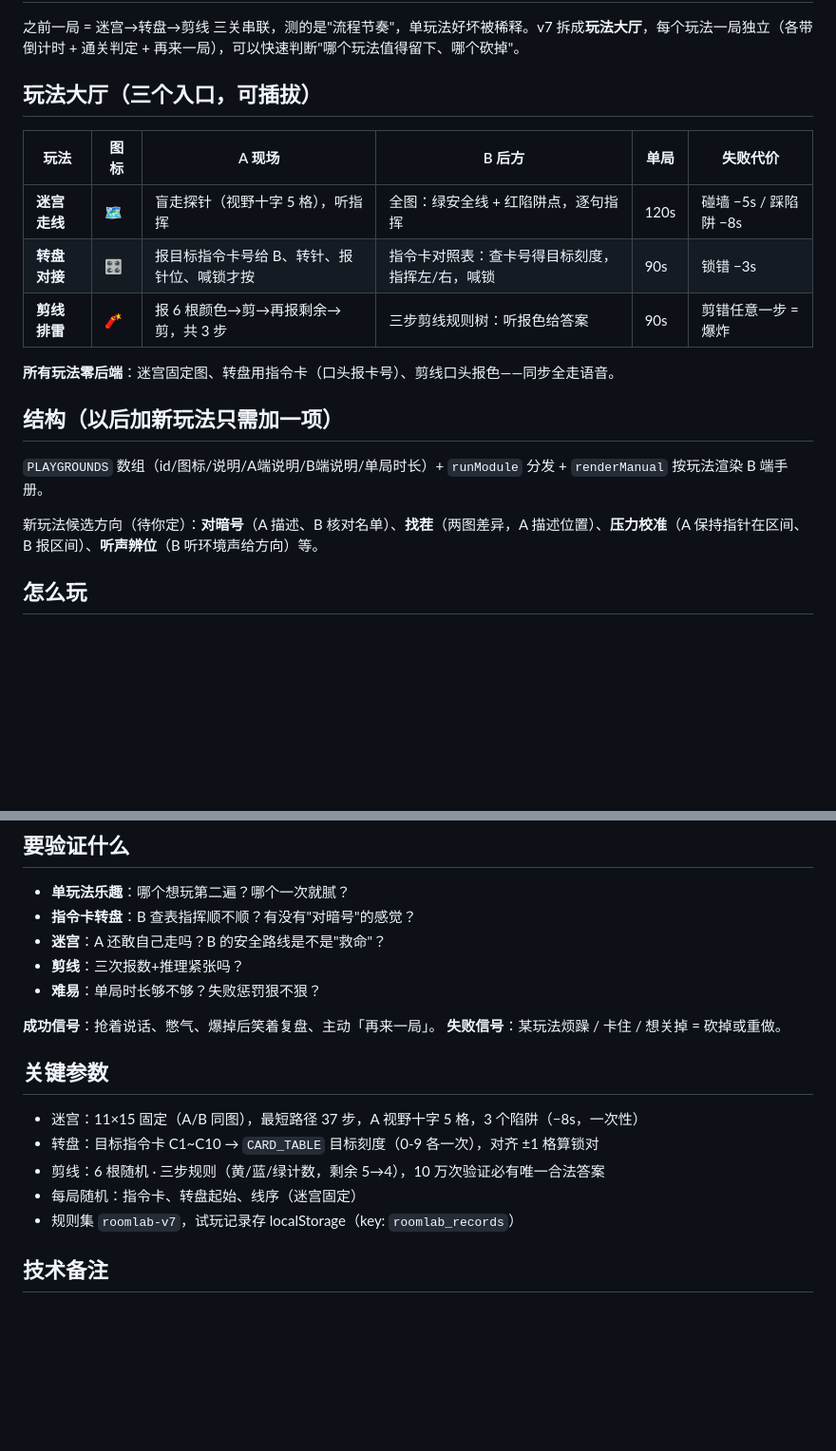
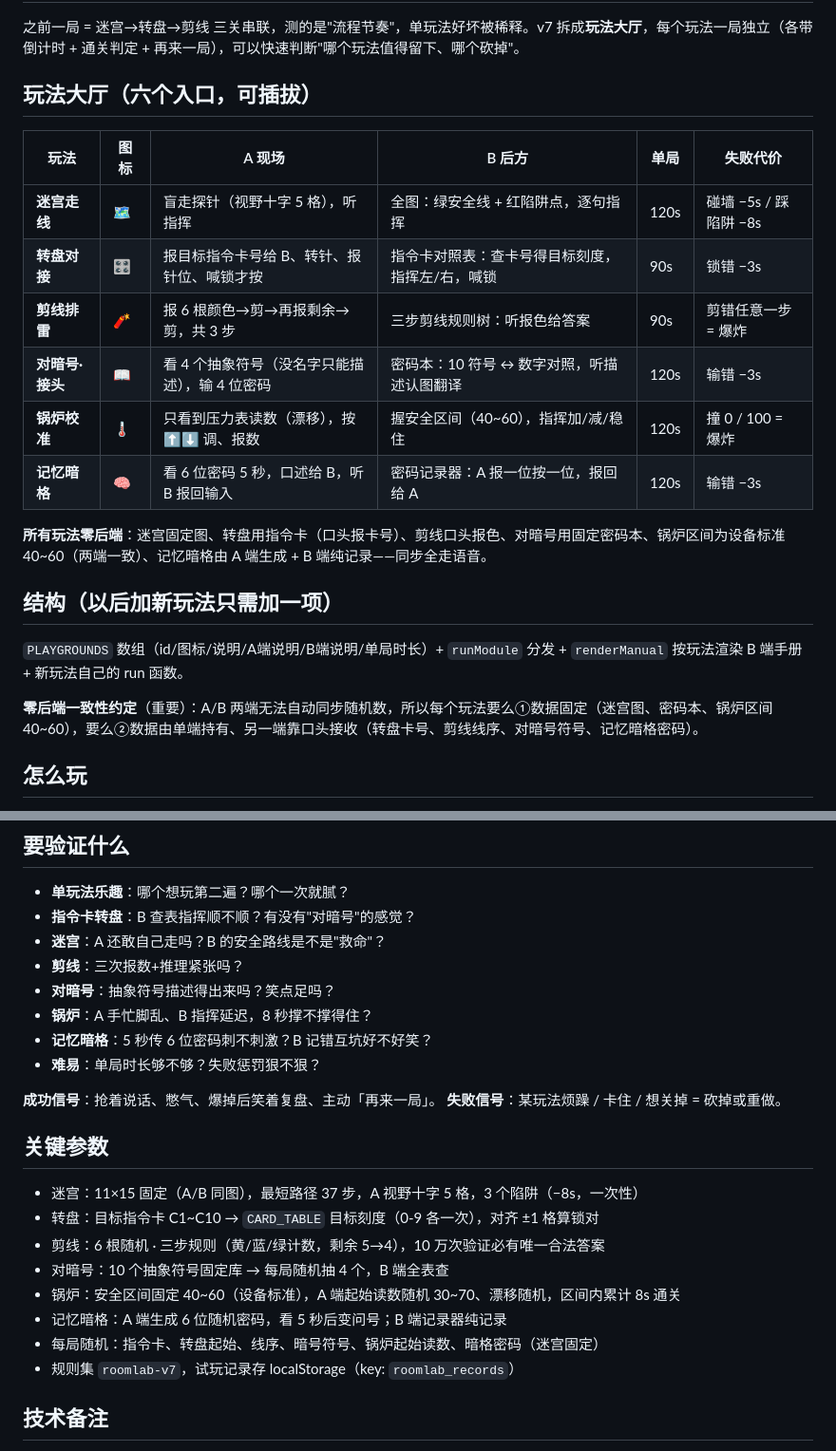
Before and after one commit to loran-F/roomlab, a Markdown page: README.md, 2 parts joined by grey strips. Shown at 95% size. Drawn GitHub-style; blank space fills up the shorter version.

Commit message:
v7+3: 新增 对暗号/锅炉校准/记忆暗格（6 玩法沙盒）

```diff
--- a/README.md
+++ b/README.md
@@ -8,21 +8,24 @@
 
 之前一局 = 迷宫→转盘→剪线 三关串联，测的是"流程节奏"，单玩法好坏被稀释。v7 拆成**玩法大厅**，每个玩法一局独立（各带倒计时 + 通关判定 + 再来一局），可以快速判断"哪个玩法值得留下、哪个砍掉"。
 
-## 玩法大厅（三个入口，可插拔）
+## 玩法大厅（六个入口，可插拔）
 
 | 玩法 | 图标 | A 现场 | B 后方 | 单局 | 失败代价 |
 |---|---|---|---|---|---|
 | **迷宫走线** | 🗺️ | 盲走探针（视野十字 5 格），听指挥 | 全图：绿安全线 + 红陷阱点，逐句指挥 | 120s | 碰墙 −5s / 踩陷阱 −8s |
 | **转盘对接** | 🎛️ | 报目标指令卡号给 B、转针、报针位、喊锁才按 | 指令卡对照表：查卡号得目标刻度，指挥左/右，喊锁 | 90s | 锁错 −3s |
 | **剪线排雷** | 🧨 | 报 6 根颜色→剪→再报剩余→剪，共 3 步 | 三步剪线规则树：听报色给答案 | 90s | 剪错任意一步 = 爆炸 |
+| **对暗号·接头** | 📖 | 看 4 个抽象符号（没名字只能描述），输 4 位密码 | 密码本：10 符号 ↔ 数字对照，听描述认图翻译 | 120s | 输错 −3s |
+| **锅炉校准** | 🌡️ | 只看到压力表读数（漂移），按 ⬆⬇ 调、报数 | 握安全区间（40~60），指挥加/减/稳住 | 120s | 撞 0 / 100 = 爆炸 |
+| **记忆暗格** | 🧠 | 看 6 位密码 5 秒，口述给 B，听 B 报回输入 | 密码记录器：A 报一位按一位，报回给 A | 120s | 输错 −3s |
 
-**所有玩法零后端**：迷宫固定图、转盘用指令卡（口头报卡号）、剪线口头报色——同步全走语音。
+**所有玩法零后端**：迷宫固定图、转盘用指令卡（口头报卡号）、剪线口头报色、对暗号用固定密码本、锅炉区间为设备标准 40~60（两端一致）、记忆暗格由 A 端生成 + B 端纯记录——同步全走语音。
 
 ## 结构（以后加新玩法只需加一项）
 
-`PLAYGROUNDS` 数组（id/图标/说明/A端说明/B端说明/单局时长）+ `runModule` 分发 + `renderManual` 按玩法渲染 B 端手册。
+`PLAYGROUNDS` 数组（id/图标/说明/A端说明/B端说明/单局时长）+ `runModule` 分发 + `renderManual` 按玩法渲染 B 端手册 + 新玩法自己的 run 函数。
 
-新玩法候选方向（待你定）：**对暗号**（A 描述、B 核对名单）、**找茬**（两图差异，A 描述位置）、**压力校准**（A 保持指针在区间、B 报区间）、**听声辨位**（B 听环境声给方向）等。
+**零后端一致性约定**（重要）：A/B 两端无法自动同步随机数，所以每个玩法要么①数据固定（迷宫图、密码本、锅炉区间 40~60），要么②数据由单端持有、另一端靠口头接收（转盘卡号、剪线线序、对暗号符号、记忆暗格密码）。
 
 ## 怎么玩
 
@@ -37,6 +40,9 @@
 - **指令卡转盘**：B 查表指挥顺不顺？有没有"对暗号"的感觉？
 - **迷宫**：A 还敢自己走吗？B 的安全路线是不是"救命"？
 - **剪线**：三次报数+推理紧张吗？
+- **对暗号**：抽象符号描述得出来吗？笑点足吗？
+- **锅炉**：A 手忙脚乱、B 指挥延迟，8 秒撑不撑得住？
+- **记忆暗格**：5 秒传 6 位密码刺不刺激？B 记错互坑好不好笑？
 - **难易**：单局时长够不够？失败惩罚狠不狠？
 
 **成功信号**：抢着说话、憋气、爆掉后笑着复盘、主动「再来一局」。
@@ -47,7 +53,10 @@
 - 迷宫：11×15 固定（A/B 同图），最短路径 37 步，A 视野十字 5 格，3 个陷阱（−8s，一次性）
 - 转盘：目标指令卡 C1~C10 → `CARD_TABLE` 目标刻度（0-9 各一次），对齐 ±1 格算锁对
 - 剪线：6 根随机 · 三步规则（黄/蓝/绿计数，剩余 5→4），10 万次验证必有唯一合法答案
-- 每局随机：指令卡、转盘起始、线序（迷宫固定）
+- 对暗号：10 个抽象符号固定库 → 每局随机抽 4 个，B 端全表查
+- 锅炉：安全区间固定 40~60（设备标准），A 端起始读数随机 30~70、漂移随机，区间内累计 8s 通关
+- 记忆暗格：A 端生成 6 位随机密码，看 5 秒后变问号；B 端记录器纯记录
+- 每局随机：指令卡、转盘起始、线序、暗号符号、锅炉起始读数、暗格密码（迷宫固定）
 - 规则集 `roomlab-v7`，试玩记录存 localStorage（key: `roomlab_records`）
 
 ## 技术备注
```
